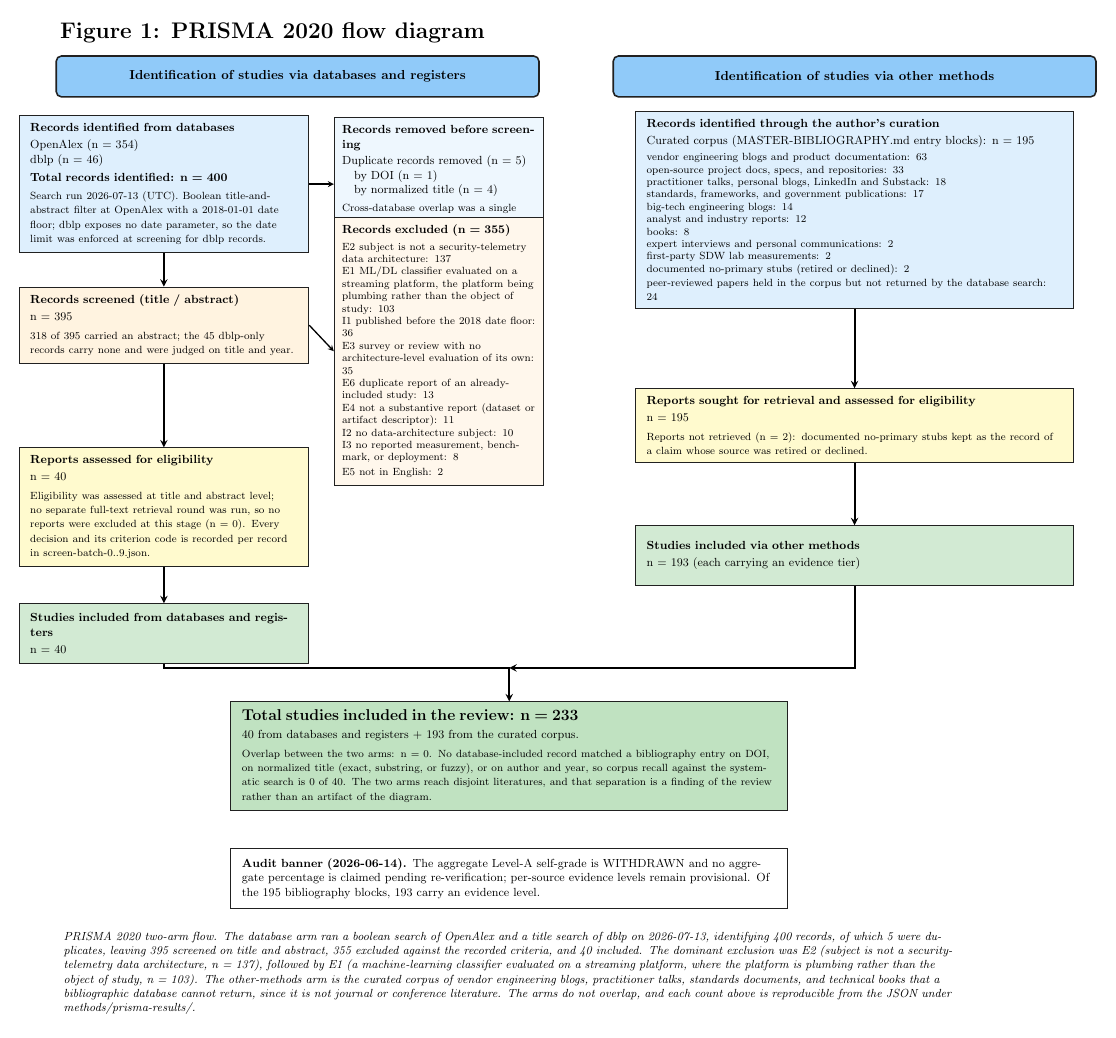
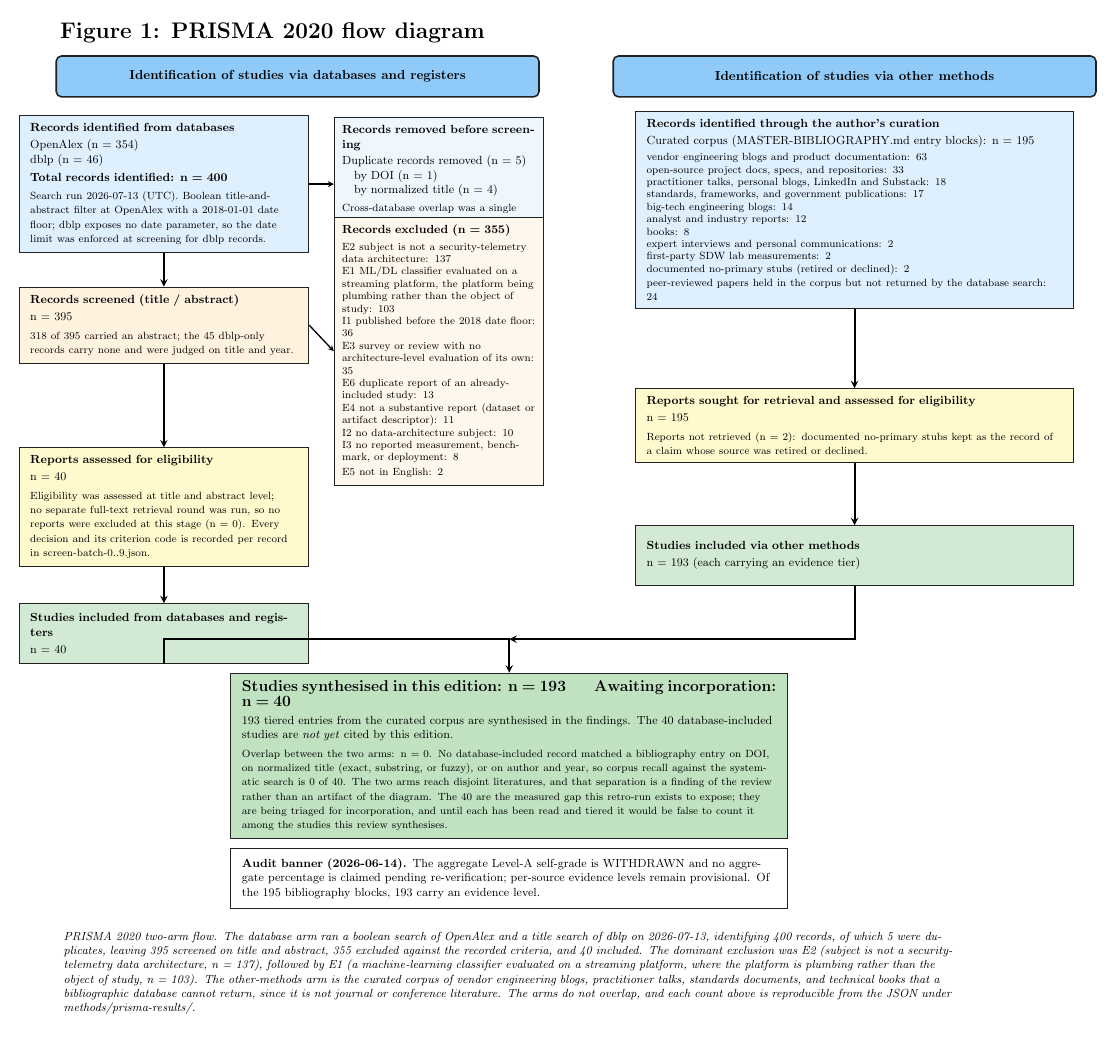
Before and after one commit to flying-coyote/security-data-literature-review, a LaTeX figure (publication-graphics/figure1_prisma_flowchart.tex): the whole page. Compiled offline with pdfLaTeX.

Commit message:
🔧 Correct the PRISMA convergence overclaim: the 40 are a measured GAP, not studies this review includes
The rebuilt figure carried a box reading "Total studies included in the review: n = 233
(40 from databases + 193 from the curated corpus)". That is false. The review cites ZERO of
the 40 — they are the gap list the retrospective search exposed, nobody has read them, and
four were screened on title alone because they carry no abstract. In PRISMA the "included"
box means included in the SYNTHESIS, so claiming 233 was the same species of error as the
old figure this exercise replaced: a diagram asserting work that was not done.

Corrected in the figure, the manuscript caption, and the alt text: this edition synthesises
the 193 tiered corpus entries; the 40 are stated as meeting the inclusion criteria and
explicitly NOT yet cited, pending triage. pdflatex rebuilt.

Owner ruling 2026-07-13: INCORPORATE the 40 — triage all forty, full-text the four without
abstracts, and cite the survivors. Several of them directly check claims the corpus
currently sources from vendor blogs, which is the review's weakest flank. That work follows;
until it lands, the figure now tells the truth about what has and has not been done.

count_reconcile: all 31 surfaces green.

Co-Authored-By: Claude Opus 4.8 (1M context) <noreply@anthropic.com>
Claude-Session: https://claude.ai/code/session_01B1ZGcdxbJ59KtXV3WshkJU

```diff
--- a/publication-graphics/figure1_prisma_flowchart.tex
+++ b/publication-graphics/figure1_prisma_flowchart.tex
@@ -146,13 +146,17 @@
 
 % ==================== CONVERGENCE ====================
 \node (total) [box, fill=included!70, text width=14.4cm, minimum width=15cm] at (9.3,-18.3) {
-    \textbf{\large Total studies included in the review: n = 233}\\[3pt]
-    40 from databases and registers $+$ 193 from the curated corpus.\\[3pt]
+    \textbf{\large Studies synthesised in this edition: n = 193} \quad\quad
+    \textbf{\large Awaiting incorporation: n = 40}\\[3pt]
+    193 tiered entries from the curated corpus are synthesised in the findings.
+    The 40 database-included studies are \emph{not yet} cited by this edition.\\[3pt]
     \footnotesize Overlap between the two arms: n = 0. No database-included record matched a
     bibliography entry on DOI, on normalized title (exact, substring, or fuzzy), or on
     author and year, so corpus recall against the systematic search is 0 of 40. The two arms
     reach disjoint literatures, and that separation is a finding of the review rather than an
-    artifact of the diagram.
+    artifact of the diagram. The 40 are the measured gap this retro-run exists to expose;
+    they are being triaged for incorporation, and until each has been read and tiered it
+    would be false to count it among the studies this review synthesises.
 };
 
 % ==================== ARROWS ====================
```
Also changed, not shown: PUBLICATION-MANUSCRIPT.md (+2 -2 lines), publication-graphics/figure1_prisma_flowchart.pdf.
